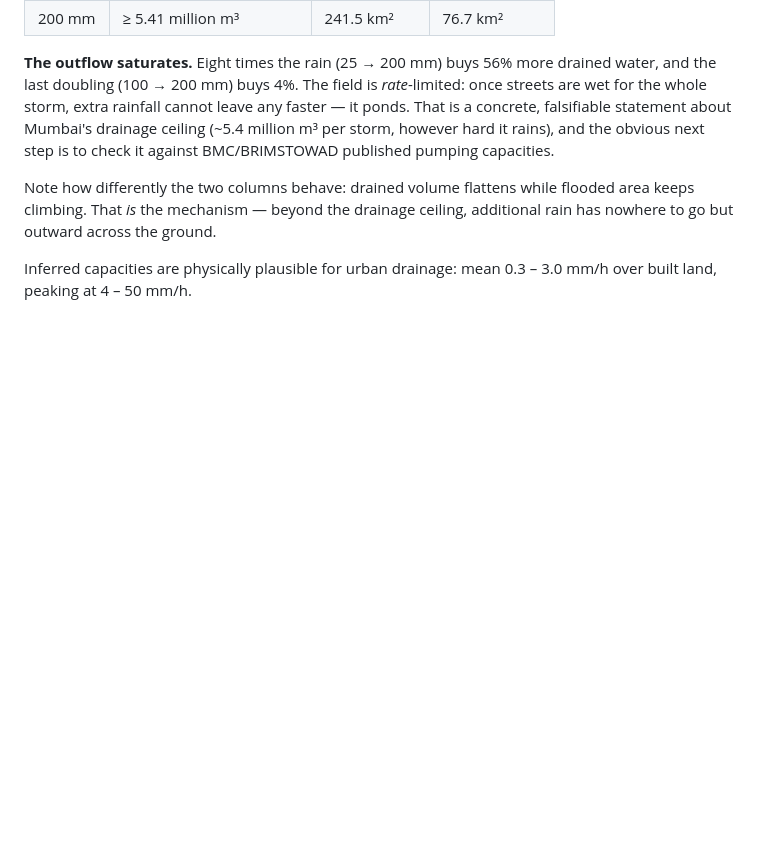
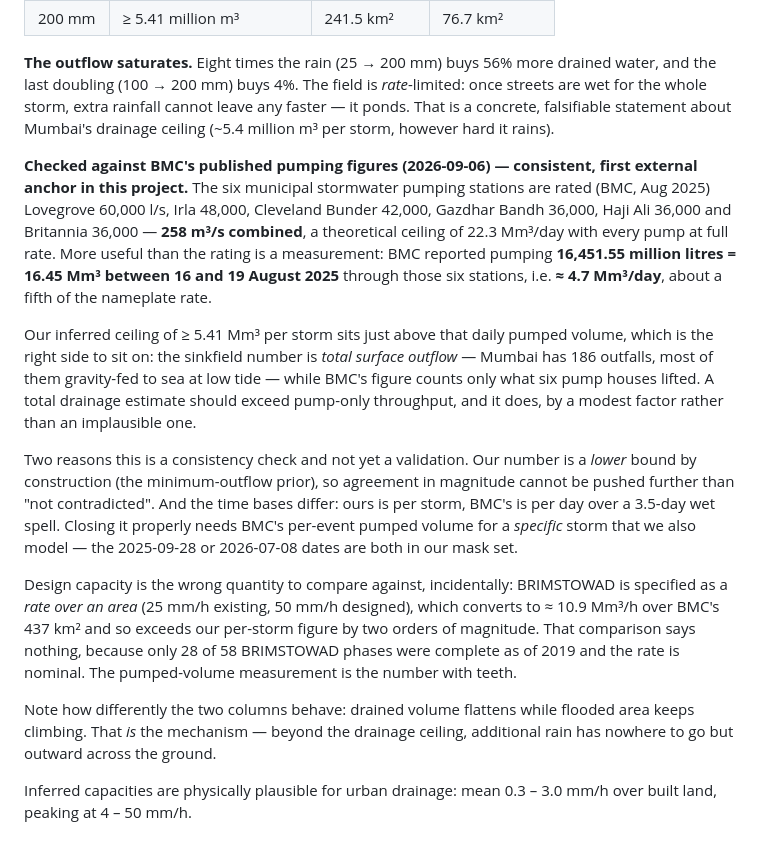
Before and after one commit to Maverick-Ansh/project-varuna, a Markdown page: SINKFIELD_RESULTS.md, the part around the change. Drawn GitHub-style; blank space fills up the shorter version.

Commit message:
The drainage ceiling has an external anchor now, and it is the pumped volume not the design rate
SINKFIELD_RESULTS ended by naming its own next step: check the inferred >=5.4 Mm3 per-storm
ceiling against BMC/BRIMSTOWAD published capacity. Done, with the finding that the obvious
number is the wrong one.

BRIMSTOWAD is specified as a rate over an area (25 mm/h existing, 50 mm/h designed), which is
~10.9 Mm3/h over BMC's 437 km2 and beats our per-storm figure by two orders of magnitude. That
comparison is empty: the rate is nominal and only 28 of 58 phases were complete as of 2019.

The number with teeth is a measurement. BMC reported pumping 16,451.55 million litres = 16.45
Mm3 between 16 and 19 Aug 2025 through six stormwater pumping stations, about 4.7 Mm3/day
against a 258 m3/s nameplate (22.3 Mm3/day). Our >=5.41 Mm3 per storm sits just above that, on
the correct side: ours is total surface outflow across 186 mostly gravity-fed outfalls, theirs
counts six pump houses only.

Recorded as a consistency check, not a validation -- ours is a lower bound by construction and
the time bases differ. What would close it is BMC's pumped volume for one specific storm we also
model; 2025-09-28 and 2026-07-08 are both in the mask set.

Co-Authored-By: Claude Opus 5 <noreply@anthropic.com>
Claude-Session: https://claude.ai/code/session_019UB65ZrKVKpKbZ9iMWCZNX

```diff
--- a/SINKFIELD_RESULTS.md
+++ b/SINKFIELD_RESULTS.md
@@ -132,8 +132,33 @@ On the complete six-tile city domain, with design storms:
 **The outflow saturates.** Eight times the rain (25 → 200 mm) buys 56% more drained water, and the
 last doubling (100 → 200 mm) buys 4%. The field is *rate*-limited: once streets are wet for the
 whole storm, extra rainfall cannot leave any faster — it ponds. That is a concrete, falsifiable
-statement about Mumbai's drainage ceiling (~5.4 million m³ per storm, however hard it rains), and
-the obvious next step is to check it against BMC/BRIMSTOWAD published pumping capacities.
+statement about Mumbai's drainage ceiling (~5.4 million m³ per storm, however hard it rains).
+
+**Checked against BMC's published pumping figures (2026-09-06) — consistent, first external
+anchor in this project.** The six municipal stormwater pumping stations are rated (BMC, Aug 2025)
+Lovegrove 60,000 l/s, Irla 48,000, Cleveland Bunder 42,000, Gazdhar Bandh 36,000, Haji Ali 36,000
+and Britannia 36,000 — **258 m³/s combined**, a theoretical ceiling of 22.3 Mm³/day
+with every pump at full rate. More useful than the rating is a measurement: BMC reported pumping
+**16,451.55 million litres = 16.45 Mm³ between 16 and 19 August 2025** through those six
+stations, i.e. **≈ 4.7 Mm³/day**, about a fifth of the nameplate rate.
+
+Our inferred ceiling of ≥ 5.41 Mm³ per storm sits just above that daily pumped volume, which
+is the right side to sit on: the sinkfield number is *total surface outflow* — Mumbai has 186
+outfalls, most of them gravity-fed to sea at low tide — while BMC's figure counts only what six
+pump houses lifted. A total drainage estimate should exceed pump-only throughput, and it does, by
+a modest factor rather than an implausible one.
+
+Two reasons this is a consistency check and not yet a validation. Our number is a *lower* bound by
+construction (the minimum-outflow prior), so agreement in magnitude cannot be pushed further than
+"not contradicted". And the time bases differ: ours is per storm, BMC's is per day over a 3.5-day
+wet spell. Closing it properly needs BMC's per-event pumped volume for a *specific* storm that we
+also model — the 2025-09-28 or 2026-07-08 dates are both in our mask set.
+
+Design capacity is the wrong quantity to compare against, incidentally: BRIMSTOWAD is specified as
+a *rate over an area* (25 mm/h existing, 50 mm/h designed), which converts to ≈ 10.9 Mm³/h
+over BMC's 437 km² and so exceeds our per-storm figure by two orders of magnitude. That
+comparison says nothing, because only 28 of 58 BRIMSTOWAD phases were complete as of 2019 and the
+rate is nominal. The pumped-volume measurement is the number with teeth.
 
 Note how differently the two columns behave: drained volume flattens while flooded area keeps
 climbing. That *is* the mechanism — beyond the drainage ceiling, additional rain has nowhere to go
```
